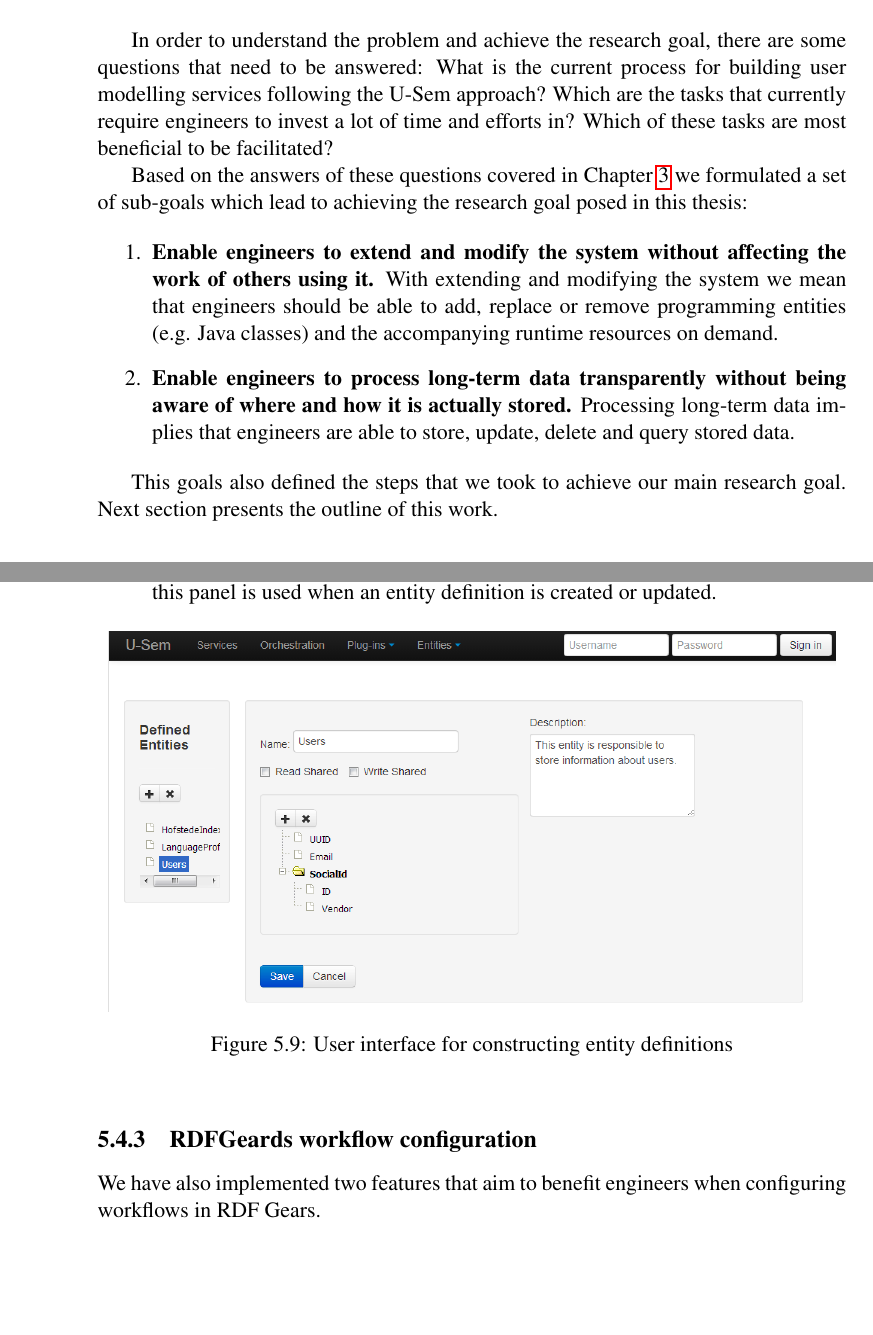
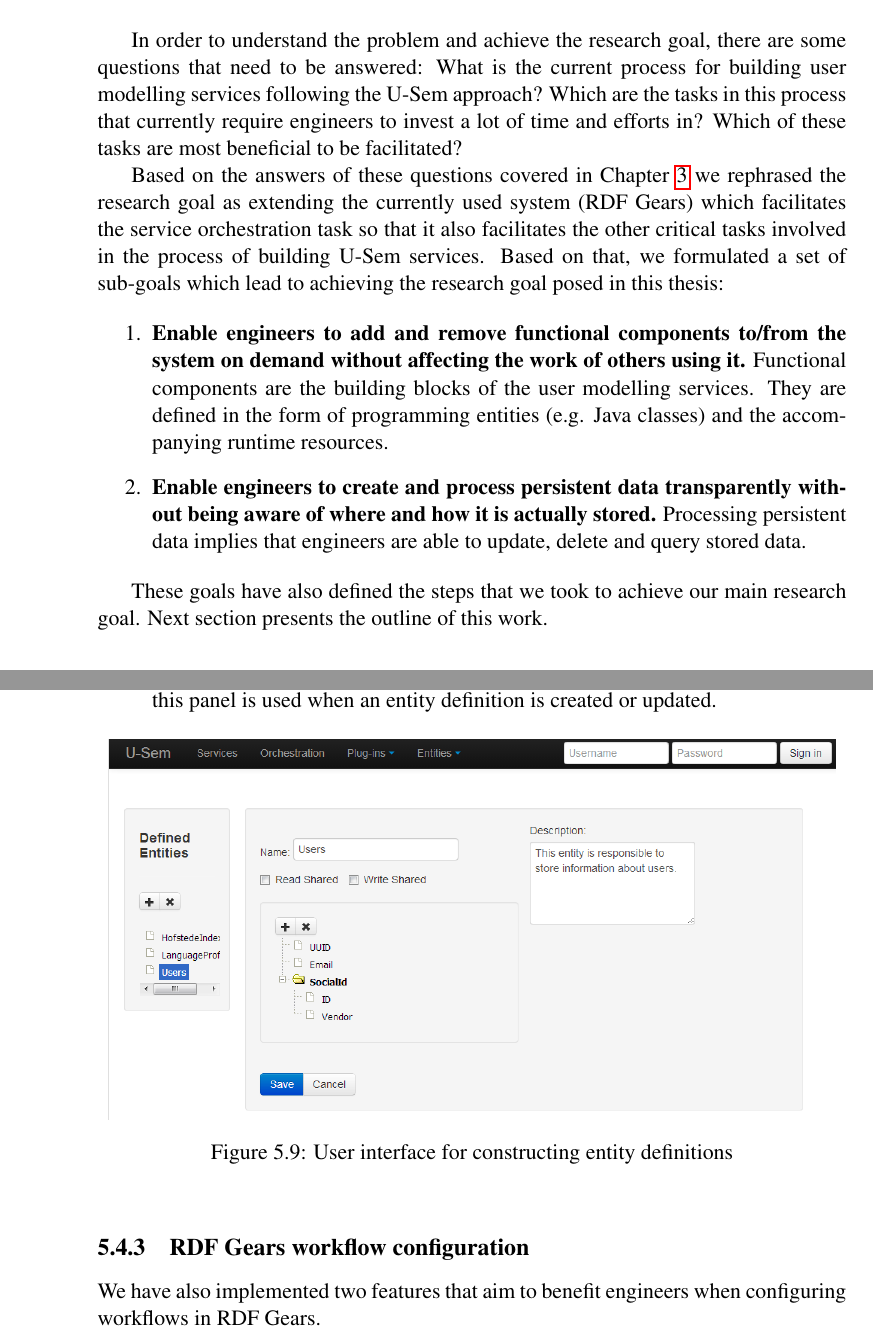
Before and after one commit to hidders/rdfgears.btodorov, a LaTeX thesis (ThesisWork/thesis.tex, which reads ThesisWork/introduction/introduction.tex, ThesisWork/storage/DataManagementChapter.tex): two parts of pages 14 and 80 of 105, joined at a grey line, cut so that both start at the same text, the shorter picture padded with empty space. Compiled offline with pdfLaTeX.

Commit message:
Fix based on the feedback from Jan

```diff
--- a/ThesisWork/introduction/introduction.tex
+++ b/ThesisWork/introduction/introduction.tex
@@ -16,20 +16,20 @@ The research presented in this thesis was coordinated at TU Delft as part of ong
 
 \textit{\textbf{Research goal:} Design and implement a platform that facilitates the work of engineers building user modelling services following the U-Sem approach}\\
 
-In order to understand the problem and achieve the research goal, there are some questions that need to be answered: What is the current process for building user modelling services following the U-Sem approach? Which are the tasks that currently require engineers to invest a lot of time and efforts in? Which of these tasks are most beneficial to be facilitated?
+In order to understand the problem and achieve the research goal, there are some questions that need to be answered: What is the current process for building user modelling services following the U-Sem approach? Which are the tasks in this process that currently require engineers to invest a lot of time and efforts in? Which of these tasks are most beneficial to be facilitated?
 
-Based on the answers of these questions covered in Chapter \ref{cha:problemDef} we formulated a set of sub-goals which lead to achieving the research goal posed in this thesis:
+Based on the answers of these questions covered in Chapter \ref{cha:problemDef} we rephrased the research goal as extending the currently used system (RDF Gears) which facilitates the service orchestration task so that it also facilitates the other critical tasks involved in the process of building U-Sem services. Based on that, we formulated a set of sub-goals which lead to achieving the research goal posed in this thesis:
 
 \begin{enumerate}
-\item \textbf{Enable engineers to extend and modify the system without affecting the work of others using it.}
-With extending and modifying the system we mean that engineers should be able to add, replace or remove programming entities (e.g. Java classes) and the accompanying runtime resources on demand.
+\item \textbf{Enable engineers to add and remove functional components to/from the system on demand without affecting the work of others using it.}
+Functional components are the building blocks of the user modelling services. They are defined in the form of programming entities (e.g. Java classes) and the accompanying runtime resources.
 
-\item \textbf{Enable engineers to process long-term data transparently without being aware of where and how it is actually stored.}
-Processing long-term data implies that engineers are able to store, update, delete and query stored data.
+\item \textbf{Enable engineers to create and process persistent data transparently without being aware of where and how it is actually stored.}
+Processing persistent data implies that engineers are able to update, delete and query stored data.
 
 \end{enumerate}
 
-This goals also defined the steps that we took to achieve our main research goal. Next section presents the outline of this work.
+These goals have also defined the steps that we took to achieve our main research goal. Next section presents the outline of this work.
 
 
 \section{Outline}
--- a/ThesisWork/storage/DataManagementChapter.tex
+++ b/ThesisWork/storage/DataManagementChapter.tex
@@ -446,7 +446,7 @@ In order to implement the endpoints we used the jQuery UI\footnote{jQuery - http
 	\end{itemize}
 
 
-\subsection{RDFGeards workflow configuration}
+\subsection{RDF Gears workflow configuration}
 We have also implemented two features that aim to benefit engineers when configuring workflows in RDF Gears.
 
 The first feature concerns the \textit{Insert} component. According to the specification the engineer has to select an entity type that has to be stored and provide the corresponding data as inputs for the component. However, when selecting the entity type it is clear what are the inputs that will be required for the component because they have to correspond to the predefined entity structure. Therefore, instead of manually configuring the inputs of the component, the system reads the entity type definition and sets up all the required inputs automatically.
```
Also changed, not shown: ThesisWork/background/background.tex (+1 -1 lines), ThesisWork/storage/DataManagementChapter.tex (8 more changed lines), 4 other files.
